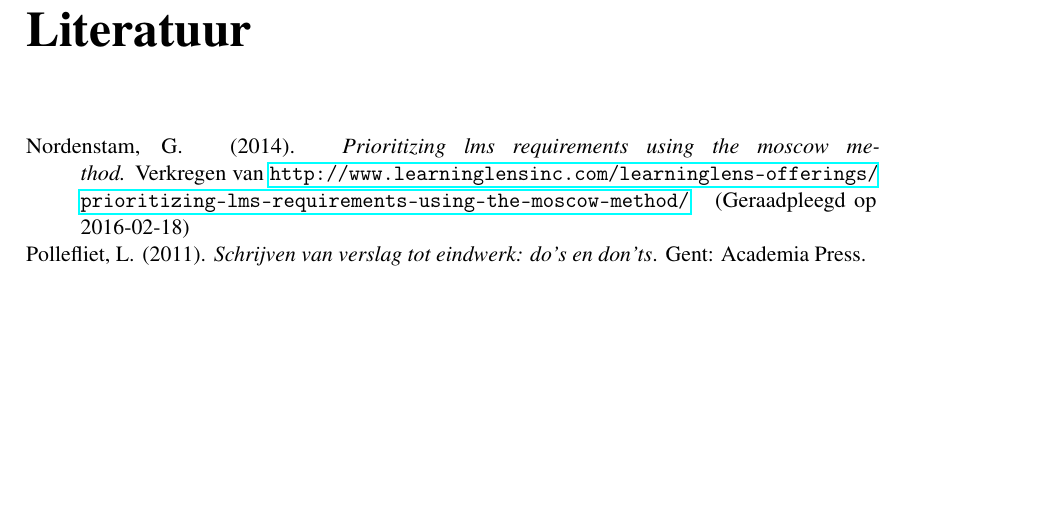
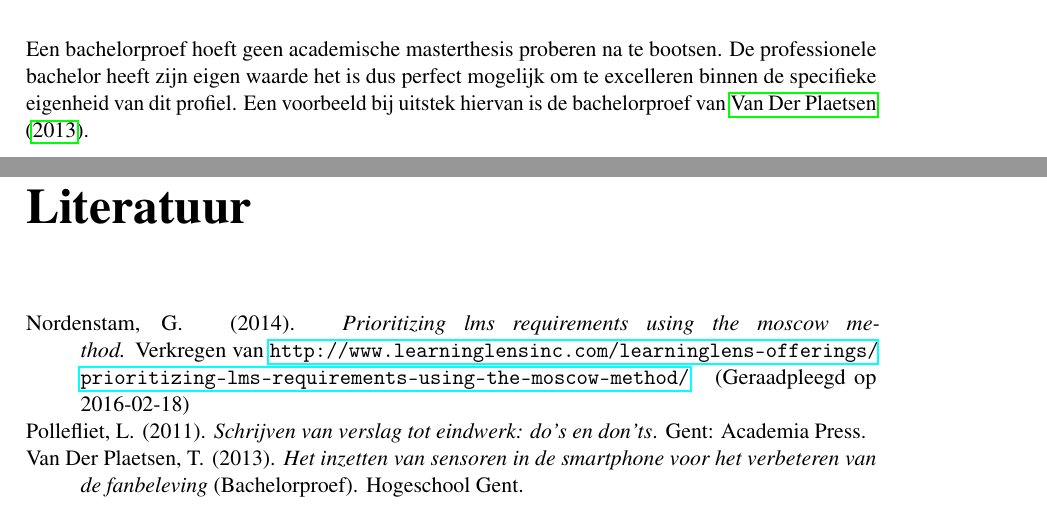
Before and after one commit to bertvv/bachproef-gids, a LaTeX thesis (bachproef-gids.tex, which reads inleiding.tex): part of page 19 of 19 before the commit and two parts of pages 5 and 19 of 19 after it, the two joined at a grey line, cut at the place of the change, the shorter picture padded with empty space. Compiled offline with pdfLaTeX.

```diff
--- a/inleiding.tex
+++ b/inleiding.tex
@@ -19,3 +19,5 @@
 % - literatuurstudie
 % - verzamelen en analyseren van data
 % - conclusie, samenvatting en voorwoord schrijven
+
+Een bachelorproef hoeft geen academische masterthesis proberen na te bootsen. De professionele bachelor heeft zijn eigen waarde het is dus perfect mogelijk om te excelleren binnen de specifieke eigenheid van dit profiel. Een voorbeeld bij uitstek hiervan is de bachelorproef van~\cite{VanDerPlaetsen2013}.
```
Also changed, not shown: inleiding.tex (8 more changed lines).
